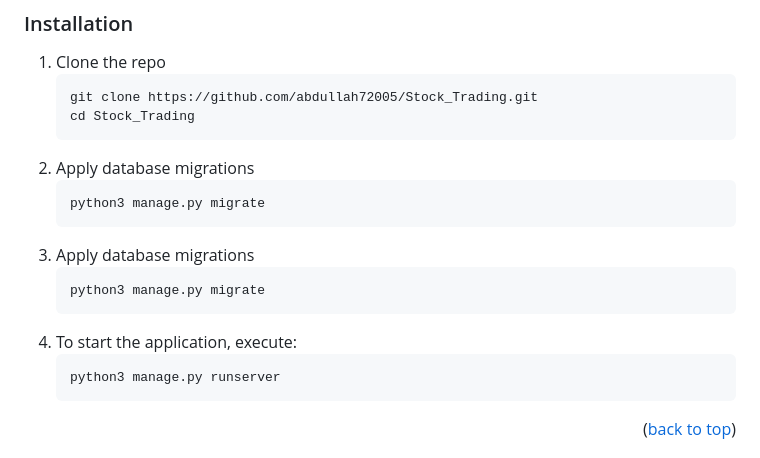
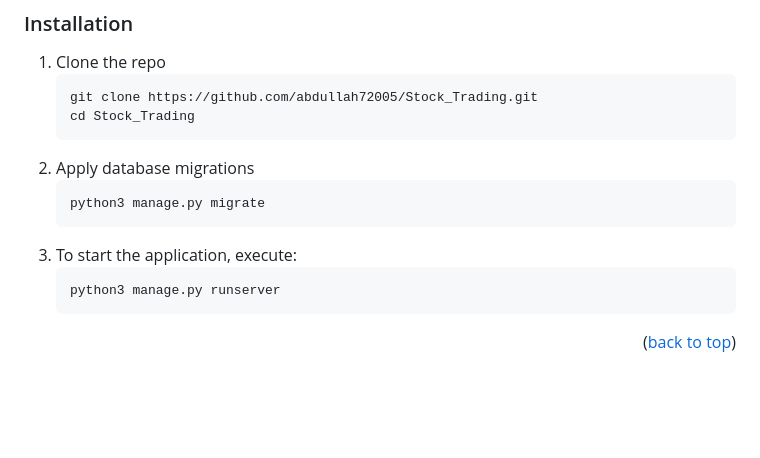
Before and after one commit to abdullah72005/Stock_Trading, a Markdown page: README.md, the part around the change. Rendered like a GitHub page; blank space fills up the shorter version.

````diff
--- a/README.md
+++ b/README.md
@@ -82,11 +82,7 @@ Before you begin, make sure you have Python3 installed. Then,
    ```sh
    python3 manage.py migrate
    ```
-3. Apply database migrations
-   ```sh
-   python3 manage.py migrate
-   ```
-4. To start the application, execute:
+3. To start the application, execute:
    ```sh
    python3 manage.py runserver
    ```
````
